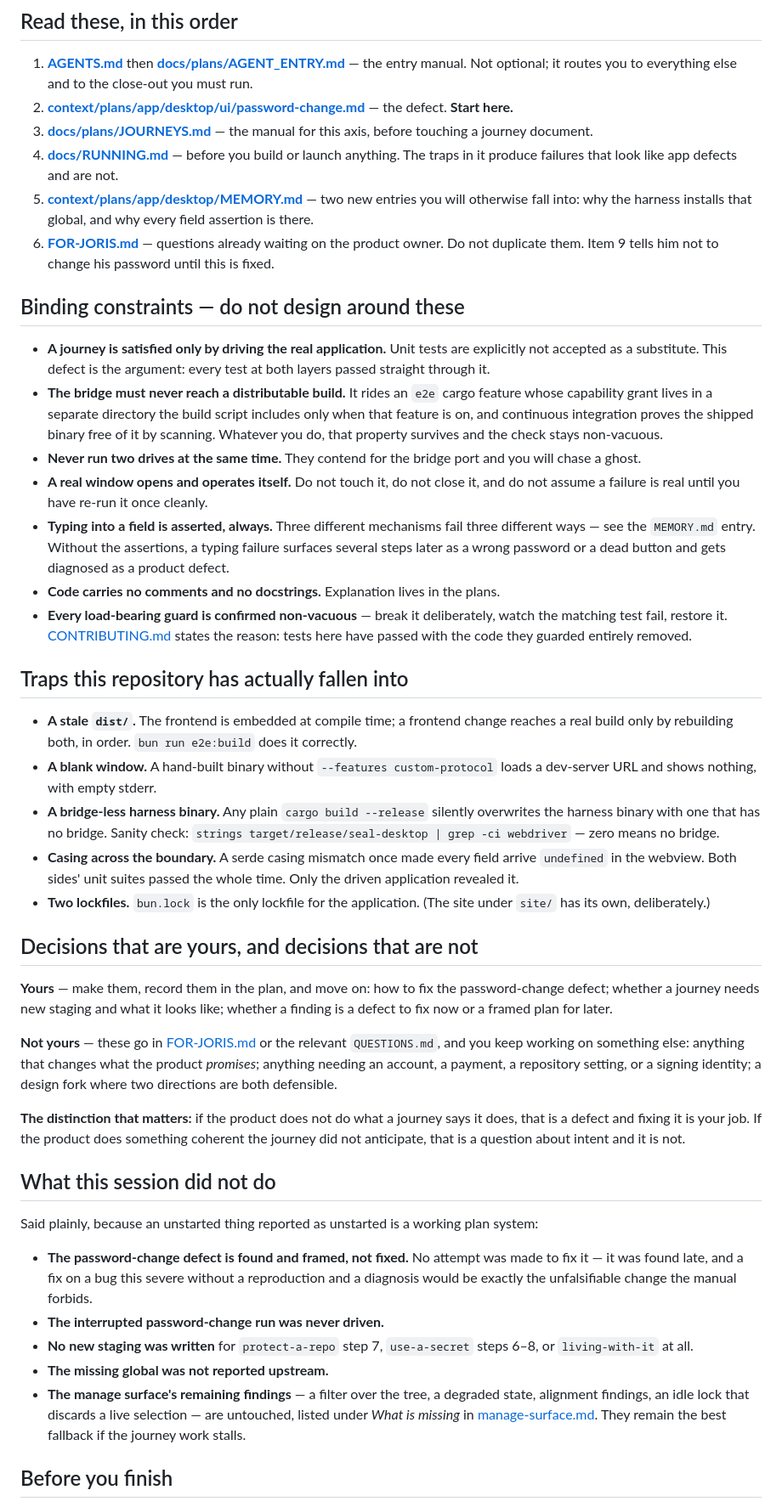
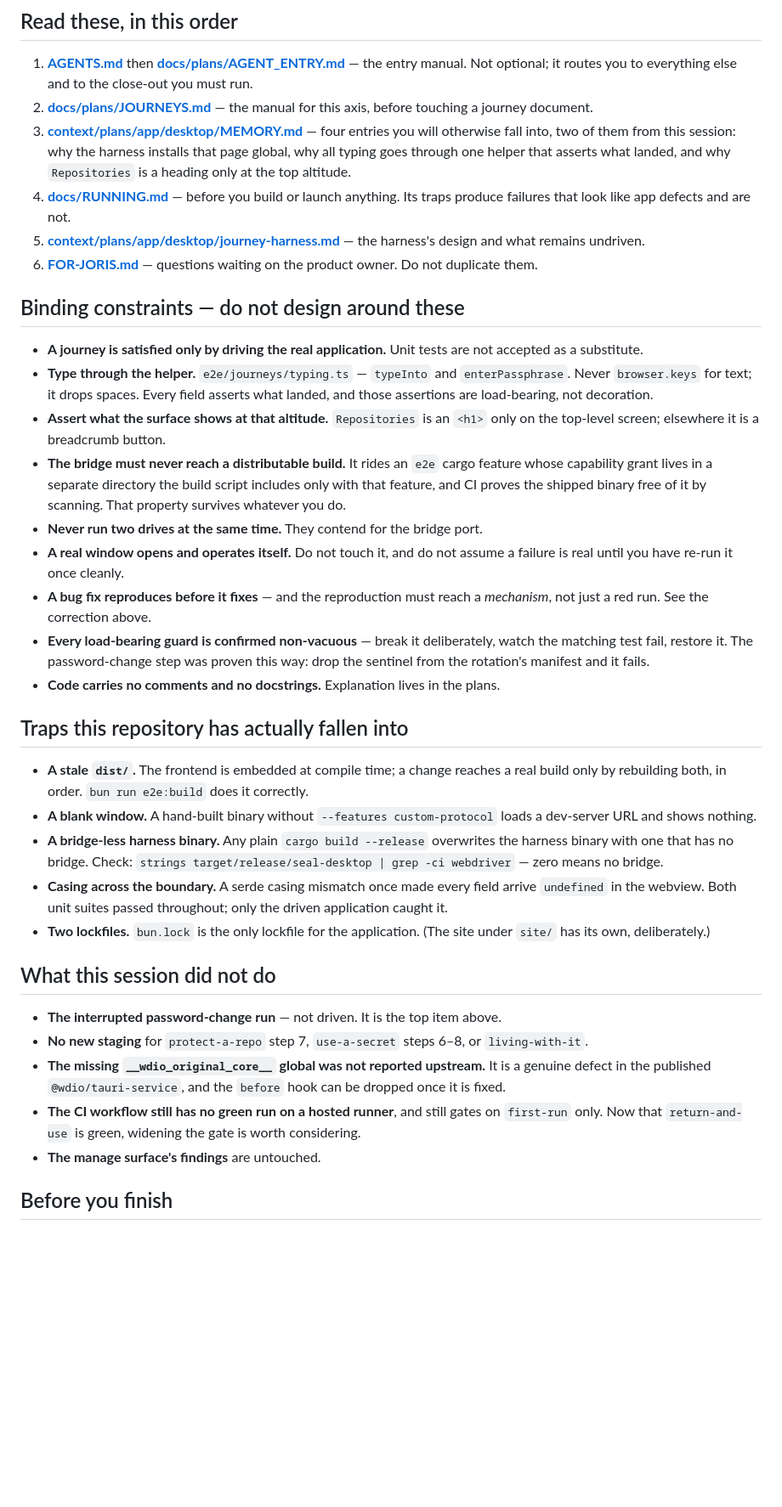
Before and after one commit to 7Scholar/seal, a Markdown page: HANDOFF-NEXT.md, the part around one of its changes. Shown at 85% size. GitHub-like rendering; blank space fills up the shorter version.

```diff
--- a/HANDOFF-NEXT.md
+++ b/HANDOFF-NEXT.md
@@ -43,47 +41,39 @@ Report the missing global upstream if you have the appetite — it is a genuine
 ## Read these, in this order
 
 1. **[AGENTS.md](AGENTS.md)** then **[docs/plans/AGENT_ENTRY.md](docs/plans/AGENT_ENTRY.md)** — the entry manual. Not optional; it routes you to everything else and to the close-out you must run.
-2. **[context/plans/app/desktop/ui/password-change.md](context/plans/app/desktop/ui/password-change.md)** — the defect. **Start here.**
-3. **[docs/plans/JOURNEYS.md](docs/plans/JOURNEYS.md)** — the manual for this axis, before touching a journey document.
-4. **[docs/RUNNING.md](docs/RUNNING.md)** — before you build or launch anything. The traps in it produce failures that look like app defects and are not.
-5. **[context/plans/app/desktop/MEMORY.md](context/plans/app/desktop/MEMORY.md)** — two new entries you will otherwise fall into: why the harness installs that global, and why every field assertion is there.
-6. **[FOR-JORIS.md](FOR-JORIS.md)** — questions already waiting on the product owner. Do not duplicate them. Item 9 tells him not to change his password until this is fixed.
+2. **[docs/plans/JOURNEYS.md](docs/plans/JOURNEYS.md)** — the manual for this axis, before touching a journey document.
+3. **[context/plans/app/desktop/MEMORY.md](context/plans/app/desktop/MEMORY.md)** — four entries you will otherwise fall into, two of them from this session: why the harness installs that page global, why all typing goes through one helper that asserts what landed, and why `Repositories` is a heading only at the top altitude.
+4. **[docs/RUNNING.md](docs/RUNNING.md)** — before you build or launch anything. Its traps produce failures that look like app defects and are not.
+5. **[context/plans/app/desktop/journey-harness.md](context/plans/app/desktop/journey-harness.md)** — the harness's design and what remains undriven.
+6. **[FOR-JORIS.md](FOR-JORIS.md)** — questions waiting on the product owner. Do not duplicate them.
 
 ## Binding constraints — do not design around these
 
-- **A journey is satisfied only by driving the real application.** Unit tests are explicitly not accepted as a substitute. This defect is the argument: every test at both layers passed straight through it.
-- **The bridge must never reach a distributable build.** It rides an `e2e` cargo feature whose capability grant lives in a separate directory the build script includes only when that feature is on, and continuous integration proves the shipped binary free of it by scanning. Whatever you do, that property survives and the check stays non-vacuous.
-- **Never run two drives at the same time.** They contend for the bridge port and you will chase a ghost.
-- **A real window opens and operates itself.** Do not touch it, do not close it, and do not assume a failure is real until you have re-run it once cleanly.
-- **Typing into a field is asserted, always.** Three different mechanisms fail three different ways — see the `MEMORY.md` entry. Without the assertions, a typing failure surfaces several steps later as a wrong password or a dead button and gets diagnosed as a product defect.
+- **A journey is satisfied only by driving the real application.** Unit tests are not accepted as a substitute.
+- **Type through the helper.** `e2e/journeys/typing.ts` — `typeInto` and `enterPassphrase`. Never `browser.keys` for text; it drops spaces. Every field asserts what landed, and those assertions are load-bearing, not decoration.
+- **Assert what the surface shows at that altitude.** `Repositories` is an `<h1>` only on the top-level screen; elsewhere it is a breadcrumb button.
+- **The bridge must never reach a distributable build.** It rides an `e2e` cargo feature whose capability grant lives in a separate directory the build script includes only with that feature, and CI proves the shipped binary free of it by scanning. That property survives whatever you do.
+- **Never run two drives at the same time.** They contend for the bridge port.
+- **A real window opens and operates itself.** Do not touch it, and do not assume a failure is real until you have re-run it once cleanly.
+- **A bug fix reproduces before it fixes** — and the reproduction must reach a *mechanism*, not just a red run. See the correction above.
+- **Every load-bearing guard is confirmed non-vacuous** — break it deliberately, watch the matching test fail, restore it. The password-change step was proven this way: drop the sentinel from the rotation's manifest and it fails.
 - **Code carries no comments and no docstrings.** Explanation lives in the plans.
-- **Every load-bearing guard is confirmed non-vacuous** — break it deliberately, watch the matching test fail, restore it. [CONTRIBUTING.md](CONTRIBUTING.md) states the reason: tests here have passed with the code they guarded entirely removed.
 
 ## Traps this repository has actually fallen into
 
-- **A stale `dist/`.** The frontend is embedded at compile time; a frontend change reaches a real build only by rebuilding both, in order. `bun run e2e:build` does it correctly.
-- **A blank window.** A hand-built binary without `--features custom-protocol` loads a dev-server URL and shows nothing, with empty stderr.
-- **A bridge-less harness binary.** Any plain `cargo build --release` silently overwrites the harness binary with one that has no bridge. Sanity check: `strings target/release/seal-desktop | grep -ci webdriver` — zero means no bridge.
-- **Casing across the boundary.** A serde casing mismatch once made every field arrive `undefined` in the webview. Both sides' unit suites passed the whole time. Only the driven application revealed it.
+- **A stale `dist/`.** The frontend is embedded at compile time; a change reaches a real build only by rebuilding both, in order. `bun run e2e:build` does it correctly.
+- **A blank window.** A hand-built binary without `--features custom-protocol` loads a dev-server URL and shows nothing.
+- **A bridge-less harness binary.** Any plain `cargo build --release` overwrites the harness binary with one that has no bridge. Check: `strings target/release/seal-desktop | grep -ci webdriver` — zero means no bridge.
+- **Casing across the boundary.** A serde casing mismatch once made every field arrive `undefined` in the webview. Both unit suites passed throughout; only the driven application caught it.
 - **Two lockfiles.** `bun.lock` is the only lockfile for the application. (The site under `site/` has its own, deliberately.)
-
-## Decisions that are yours, and decisions that are not
-
-**Yours** — make them, record them in the plan, and move on: how to fix the password-change defect; whether a journey needs new staging and what it looks like; whether a finding is a defect to fix now or a framed plan for later.
-
-**Not yours** — these go in [FOR-JORIS.md](FOR-JORIS.md) or the relevant `QUESTIONS.md`, and you keep working on something else: anything that changes what the product *promises*; anything needing an account, a payment, a repository setting, or a signing identity; a design fork where two directions are both defensible.
-
-**The distinction that matters:** if the product does not do what a journey says it does, that is a defect and fixing it is your job. If the product does something coherent the journey did not anticipate, that is a question about intent and it is not.
 
 ## What this session did not do
 
-Said plainly, because an unstarted thing reported as unstarted is a working plan system:
-
-- **The password-change defect is found and framed, not fixed.** No attempt was made to fix it — it was found late, and a fix on a bug this severe without a reproduction and a diagnosis would be exactly the unfalsifiable change the manual forbids.
-- **The interrupted password-change run was never driven.**
-- **No new staging was written** for `protect-a-repo` step 7, `use-a-secret` steps 6–8, or `living-with-it` at all.
-- **The missing global was not reported upstream.**
-- **The manage surface's remaining findings** — a filter over the tree, a degraded state, alignment findings, an idle lock that discards a live selection — are untouched, listed under *What is missing* in [manage-surface.md](context/plans/app/desktop/ui/navigation/manage-surface.md). They remain the best fallback if the journey work stalls.
+- **The interrupted password-change run** — not driven. It is the top item above.
+- **No new staging** for `protect-a-repo` step 7, `use-a-secret` steps 6–8, or `living-with-it`.
+- **The missing `__wdio_original_core__` global was not reported upstream.** It is a genuine defect in the published `@wdio/tauri-service`, and the `before` hook can be dropped once it is fixed.
+- **The CI workflow still has no green run on a hosted runner**, and still gates on `first-run` only. Now that `return-and-use` is green, widening the gate is worth considering.
+- **The manage surface's findings** are untouched.
 
 ## Before you finish
 
```
Also changed, not shown: other parts of HANDOFF-NEXT.md (+25 -27 lines).
